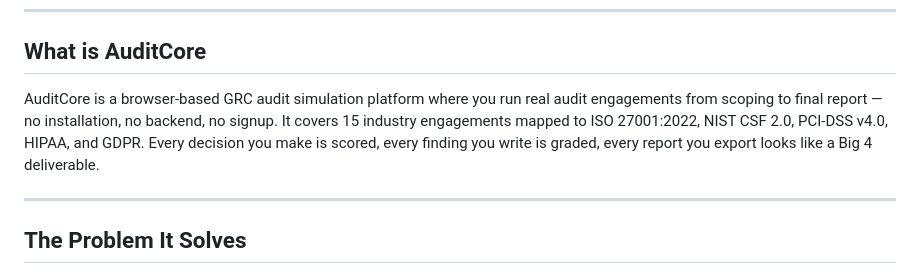
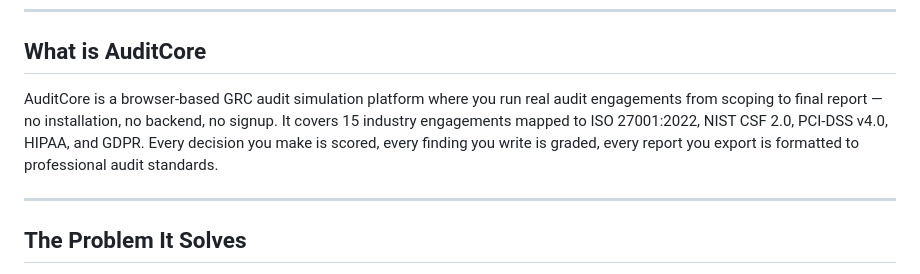
Before and after one commit to irfanm46/auditcore, a Markdown page: README.md, the part around the change. Drawn GitHub-style.

Commit message:
Refactor AuditCore description in README
Removed redundant description of AuditCore.

```diff
--- a/README.md
+++ b/README.md
@@ -12,8 +12,7 @@
 ---
 
 ## What is AuditCore
-
-AuditCore is a browser-based GRC audit simulation platform where you run real audit engagements from scoping to final report — no installation, no backend, no signup. It covers 15 industry engagements mapped to ISO 27001:2022, NIST CSF 2.0, PCI-DSS v4.0, HIPAA, and GDPR. Every decision you make is scored, every finding you write is graded, every report you export looks like a Big 4 deliverable.
+AuditCore is a browser-based GRC audit simulation platform where you run real audit engagements from scoping to final report — no installation, no backend, no signup. It covers 15 industry engagements mapped to ISO 27001:2022, NIST CSF 2.0, PCI-DSS v4.0, HIPAA, and GDPR. Every decision you make is scored, every finding you write is graded, every report you export is formatted to professional audit standards.
 
 ---
 
```
